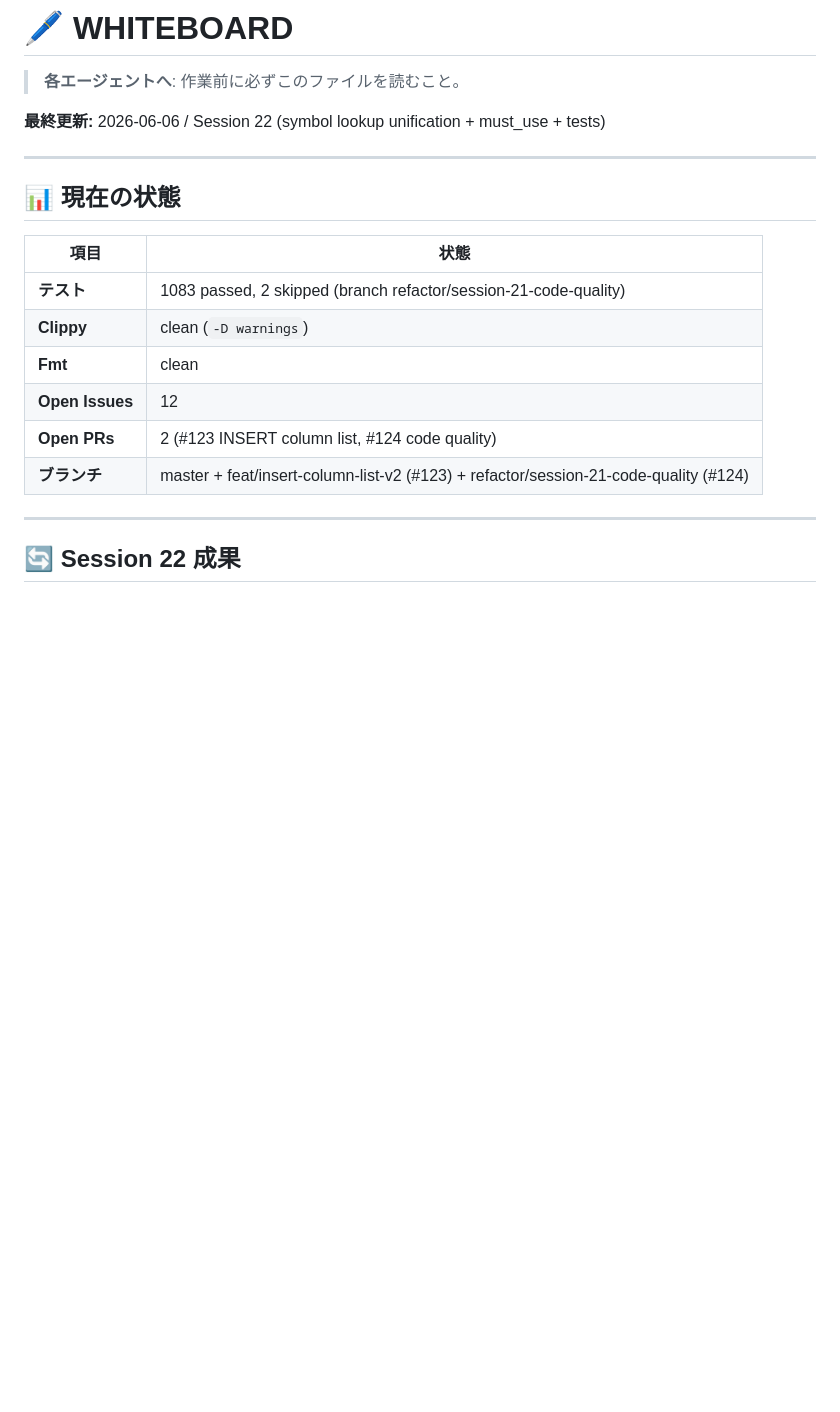
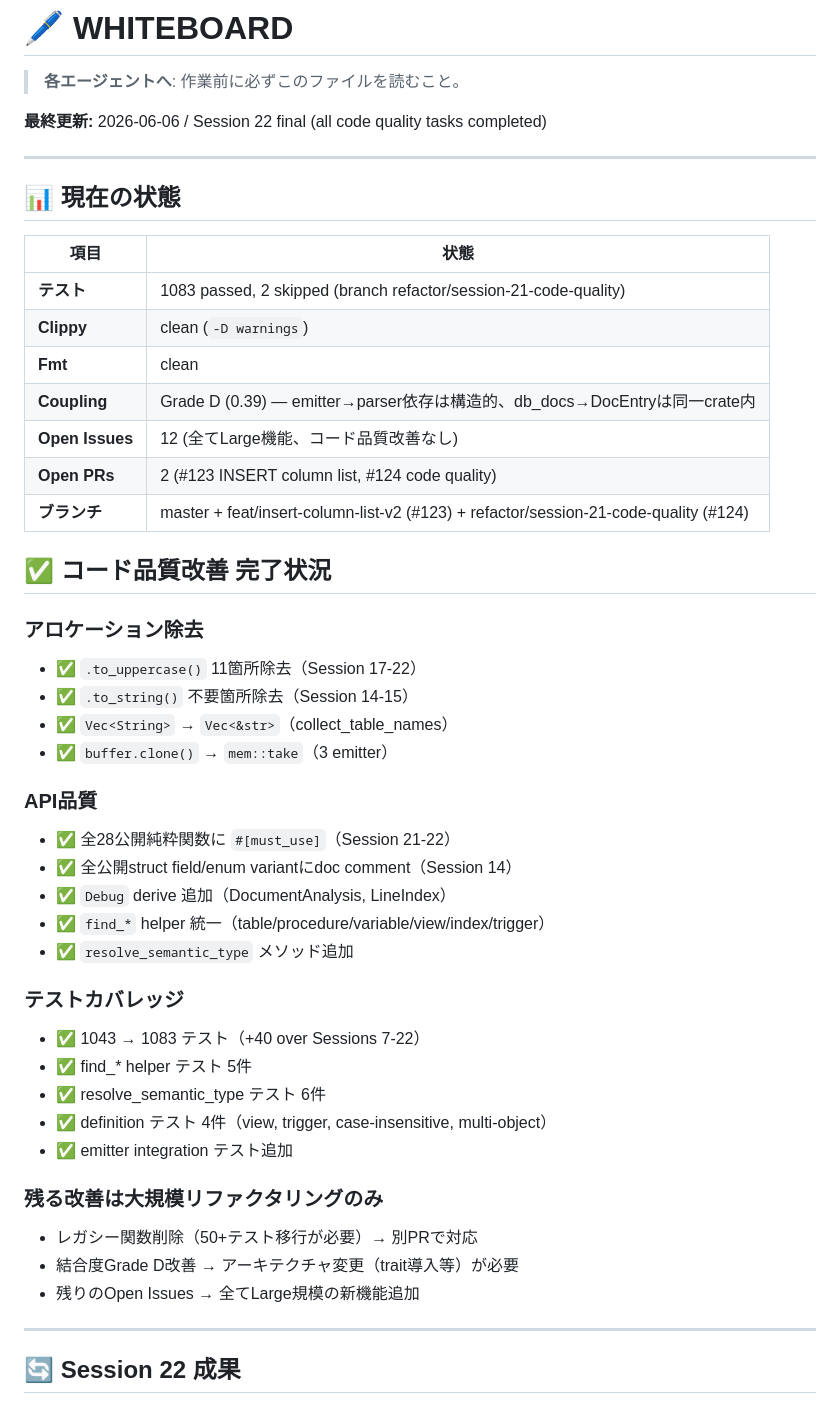
Before and after one commit to Protom512/tsqlremaker, a Markdown page: WHITEBOARD.md, the part around the change. Drawn GitHub-style; blank space fills up the shorter version.

Commit message:
docs: update WHITEBOARD — all code quality tasks completed
Summary of Session 22 achievements and remaining work status.
Code quality branch is ready for merge.

Co-Authored-By: glm 4.7 <noreply@zhipuai.cn>

```diff
--- a/WHITEBOARD.md
+++ b/WHITEBOARD.md
@@ -2,7 +2,7 @@
 
 > **各エージェントへ**: 作業前に必ずこのファイルを読むこと。
 
-**最終更新:** 2026-06-06 / Session 22 (symbol lookup unification + must_use + tests)
+**最終更新:** 2026-06-06 / Session 22 final (all code quality tasks completed)
 
 ---
 
@@ -13,9 +13,37 @@
 | **テスト** | 1083 passed, 2 skipped (branch refactor/session-21-code-quality) |
 | **Clippy** | clean (`-D warnings`) |
 | **Fmt** | clean |
-| **Open Issues** | 12 |
+| **Coupling** | Grade D (0.39) — emitter→parser依存は構造的、db_docs→DocEntryは同一crate内 |
+| **Open Issues** | 12 (全てLarge機能、コード品質改善なし) |
 | **Open PRs** | 2 (#123 INSERT column list, #124 code quality) |
 | **ブランチ** | master + feat/insert-column-list-v2 (#123) + refactor/session-21-code-quality (#124) |
+
+## ✅ コード品質改善 完了状況
+
+### アロケーション除去
+- ✅ `.to_uppercase()` 11箇所除去（Session 17-22）
+- ✅ `.to_string()` 不要箇所除去（Session 14-15）
+- ✅ `Vec<String>` → `Vec<&str>`（collect_table_names）
+- ✅ `buffer.clone()` → `mem::take`（3 emitter）
+
+### API品質
+- ✅ 全28公開純粋関数に `#[must_use]`（Session 21-22）
+- ✅ 全公開struct field/enum variantにdoc comment（Session 14）
+- ✅ `Debug` derive 追加（DocumentAnalysis, LineIndex）
+- ✅ `find_*` helper 統一（table/procedure/variable/view/index/trigger）
+- ✅ `resolve_semantic_type` メソッド追加
+
+### テストカバレッジ
+- ✅ 1043 → 1083 テスト（+40 over Sessions 7-22）
+- ✅ find_* helper テスト 5件
+- ✅ resolve_semantic_type テスト 6件
+- ✅ definition テスト 4件（view, trigger, case-insensitive, multi-object）
+- ✅ emitter integration テスト追加
+
+### 残る改善は大規模リファクタリングのみ
+- レガシー関数削除（50+テスト移行が必要）→ 別PRで対応
+- 結合度Grade D改善 → アーキテクチャ変更（trait導入等）が必要
+- 残りのOpen Issues → 全てLarge規模の新機能追加
 
 ---
 
```
